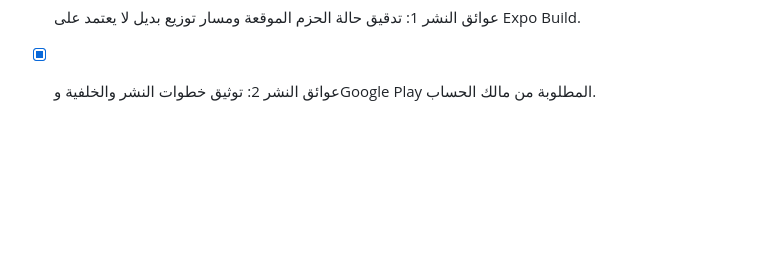
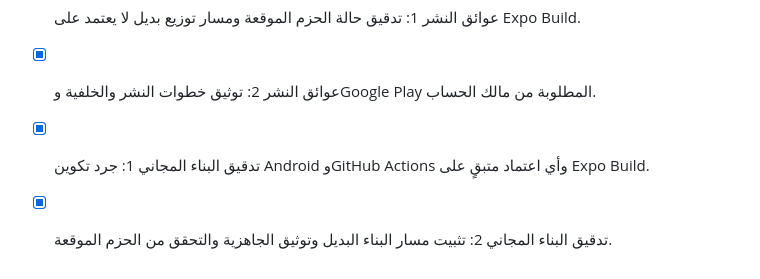
Before and after one commit to hamid967/abo, a Markdown page: todo.md, the part around the change. Rendered like a GitHub page; blank space fills up the shorter version.

Commit message:
docs: add free build readiness

```diff
--- a/todo.md
+++ b/todo.md
@@ -333,3 +333,5 @@
 - [x] لقطات Google Play 2: توثيق المقاسات والنص البديل ومزامنة قائمة الأصول مع الدليل.
 - [x] عوائق النشر 1: تدقيق حالة الحزم الموقعة ومسار توزيع بديل لا يعتمد على Expo Build.
 - [x] عوائق النشر 2: توثيق خطوات النشر والخلفية وGoogle Play المطلوبة من مالك الحساب.
+- [x] تدقيق البناء المجاني 1: جرد تكوين Android وGitHub Actions وأي اعتماد متبقٍ على Expo Build.
+- [x] تدقيق البناء المجاني 2: تثبيت مسار البناء البديل وتوثيق الجاهزية والتحقق من الحزم الموقعة.
```
Also changed, not shown: docs/free-build-readiness.md (added, +33 -0 lines).
